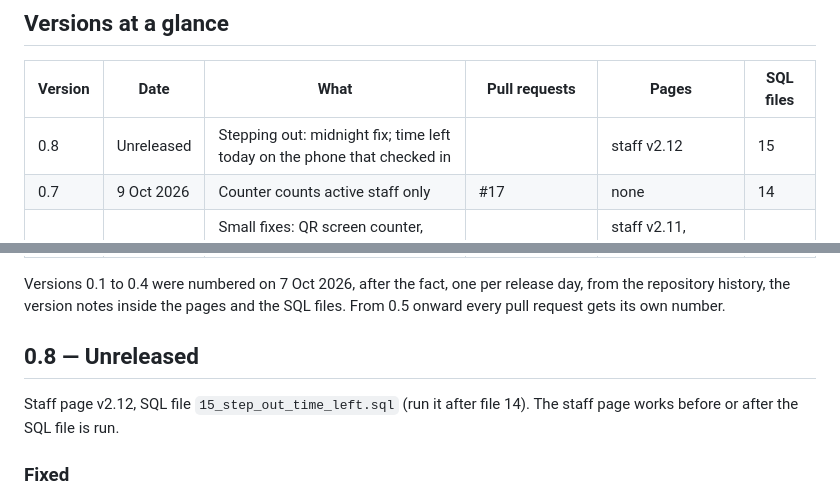
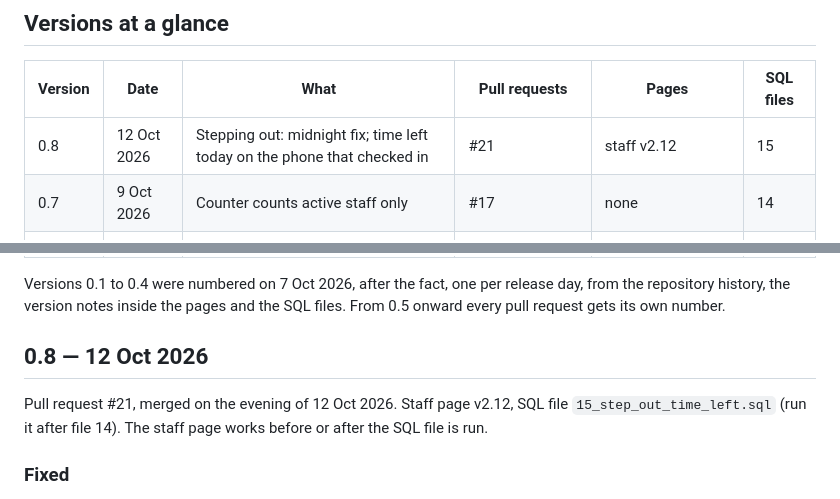
Before and after one commit to pijipie/attendance-app, a Markdown page: CHANGELOG.md, 2 parts joined by grey strips. Drawn GitHub-style.

Commit message:
Changelog: 0.8 released on 12 Oct 2026
Co-Authored-By: Claude Opus 5.5 <noreply@anthropic.com>

```diff
--- a/CHANGELOG.md
+++ b/CHANGELOG.md
@@ -28,7 +28,7 @@ Every line is marked **Major** or **Minor**:
 
 | Version | Date | What | Pull requests | Pages | SQL files |
 |---|---|---|---|---|---|
-| 0.8 | Unreleased | Stepping out: midnight fix; time left today on the phone that checked in | | staff v2.12 | 15 |
+| 0.8 | 12 Oct 2026 | Stepping out: midnight fix; time left today on the phone that checked in | #21 | staff v2.12 | 15 |
 | 0.7 | 9 Oct 2026 | Counter counts active staff only | #17 | none | 14 |
 | 0.6.1 | 9 Oct 2026 | Small fixes: QR screen counter, step-out messages, event save, big-screen bar | #16 | staff v2.11, admin v3.10, display v1.4 | none |
 | 0.6 | 9 Oct 2026 | Keluar waktu bekerja (stepping out during working hours) | #15 | staff v2.10, admin v3.9 | 13 |
@@ -41,9 +41,9 @@ Every line is marked **Major** or **Minor**:
 Versions 0.1 to 0.4 were numbered on 7 Oct 2026, after the fact, one per release day, from the repository history, the version notes inside the pages and the SQL files. From 0.5 onward every pull request gets its own number.
 
 
-## 0.8 — Unreleased
+## 0.8 — 12 Oct 2026
 
-Staff page v2.12, SQL file `15_step_out_time_left.sql` (run it after file 14). The staff page works before or after the SQL file is run.
+Pull request #21, merged on the evening of 12 Oct 2026. Staff page v2.12, SQL file `15_step_out_time_left.sql` (run it after file 14). The staff page works before or after the SQL file is run.
 
 ### Fixed
 - **Major · Database:** the latest return time for stepping out was wrong after 8 pm (it went past midnight), so evening step-outs were refused. School hours were never affected.
```
